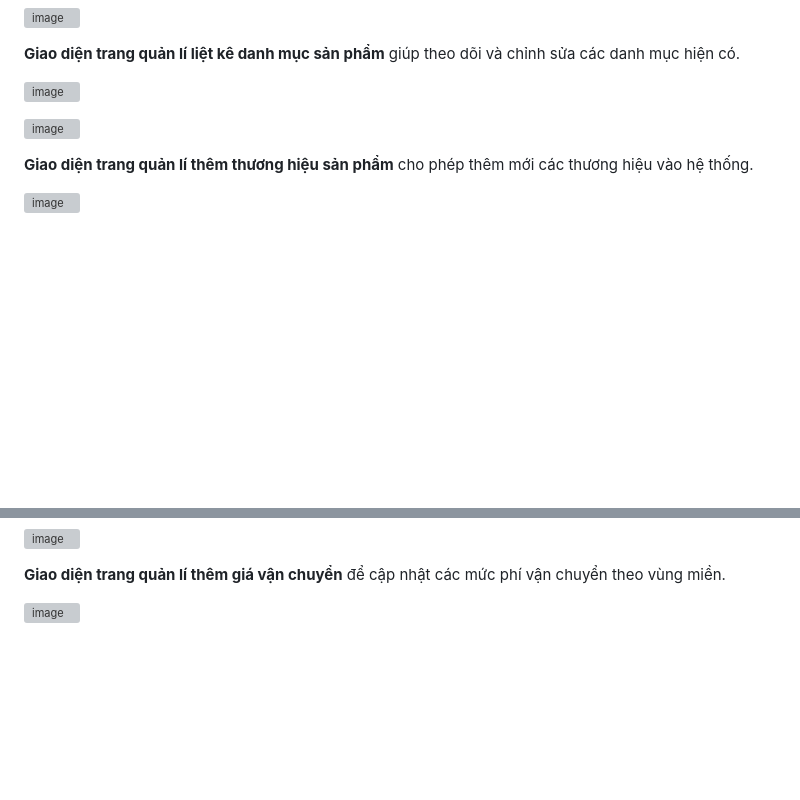
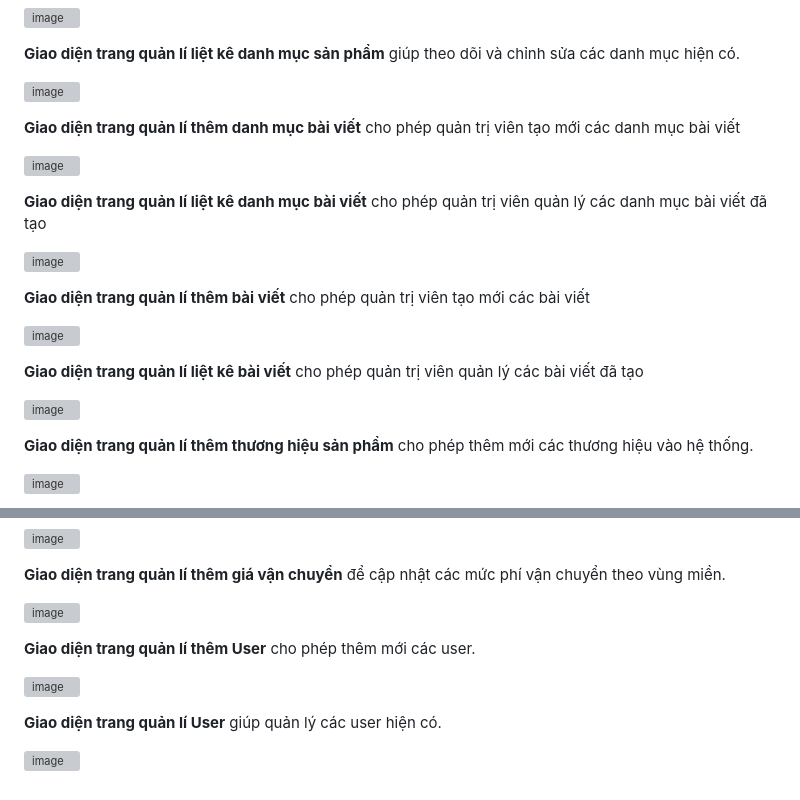
Before and after one commit to leminhkhanh1211/doanweb_shopbanhang, a Markdown page: README.md, 2 parts joined by grey strips. GitHub-like rendering; blank space fills up the shorter version; grey boxes are pictures that could not be loaded.

```diff
--- a/README.md
+++ b/README.md
@@ -80,8 +76,21 @@ Giao diện quản trị viên được thiết kế chuyên nghiệp với đ
 
 ![image](https://github.com/user-attachments/assets/e27dfbf8-1ca0-4e89-a4ea-24f1649bf480)
 
+**Giao diện trang quản lí thêm danh mục bài viết** cho phép quản trị viên tạo mới các danh mục bài viết
 
 ![image](https://github.com/user-attachments/assets/486e1873-b6de-41d3-bbcd-997226a1ae24)
+
+**Giao diện trang quản lí liệt kê danh mục bài viết** cho phép quản trị viên quản lý các danh mục bài viết đã tạo
+
+![image](https://github.com/user-attachments/assets/04233ce2-f68d-4f54-911c-432ede02a0c1)
+
+**Giao diện trang quản lí thêm bài viết** cho phép quản trị viên tạo mới các bài viết
+
+![image](https://github.com/user-attachments/assets/a2df918f-f8e4-4292-b982-dc5a4f79bd33)
+
+**Giao diện trang quản lí liệt kê bài viết** cho phép quản trị viên quản lý các bài viết đã tạo
+
+![image](https://github.com/user-attachments/assets/6040493f-665c-4759-9de1-ba1a9b85c250)
 
 **Giao diện trang quản lí thêm thương hiệu sản phẩm** cho phép thêm mới các thương hiệu vào hệ thống.
 
@@ -114,3 +123,11 @@ Giao diện quản trị viên được thiết kế chuyên nghiệp với đ
 **Giao diện trang quản lí thêm giá vận chuyển** để cập nhật các mức phí vận chuyển theo vùng miền.
 
 ![image](https://github.com/user-attachments/assets/db7eb225-ffb8-4c07-9b92-acaefcc72f35)
+
+**Giao diện trang quản lí thêm User** cho phép thêm mới các user.
+
+![image](https://github.com/user-attachments/assets/3d4e7fdb-6517-47f7-b117-c5972d4faa28)
+
+**Giao diện trang quản lí User** giúp quản lý các user hiện có.
+
+![image](https://github.com/user-attachments/assets/b8ff5121-db45-483f-872d-e5fc440e5a35)
```
Also changed, not shown: other parts of README.md (+2 -6 lines).
